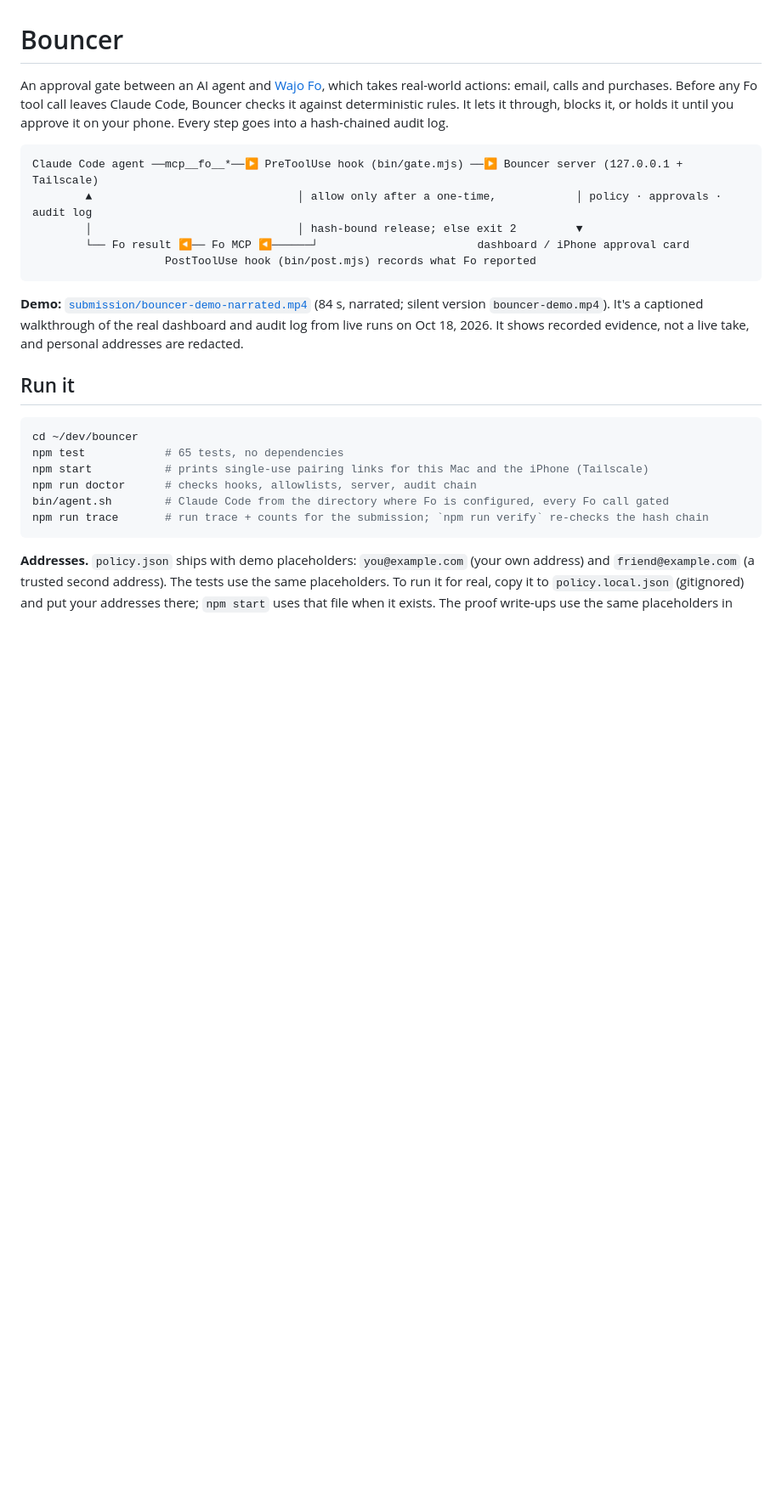
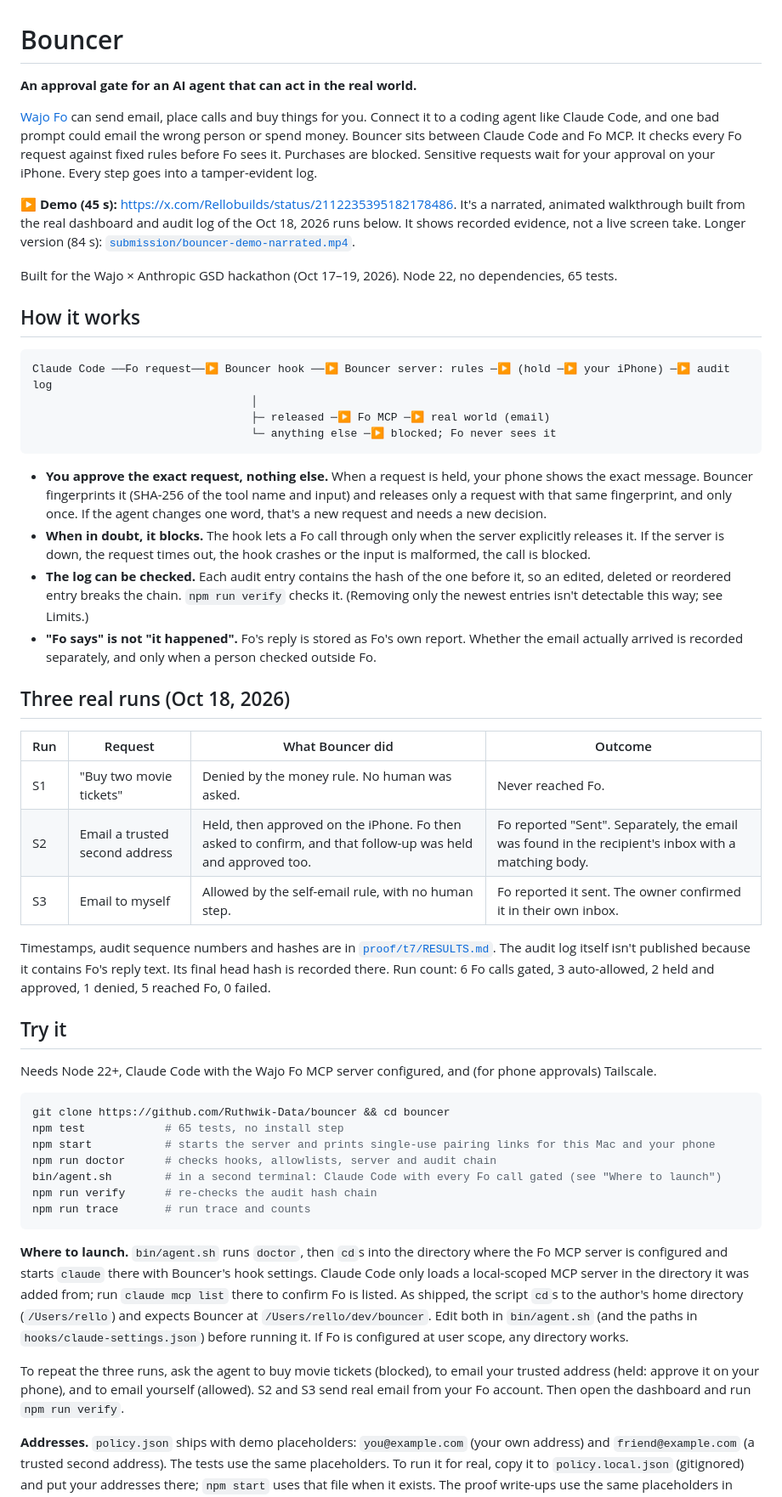
Before and after one commit to Ruthwik-Data/bouncer, a Markdown page: README.md, the part around one of its changes. Shown at 85% size. Rendered like a GitHub page; blank space fills up the shorter version.

Commit message:
README: problem-first opening, demo link, three verified runs, setup and scope
Co-Authored-By: Claude Opus 5.5 <noreply@anthropic.com>
Claude-Session: https://claude.ai/code/session_01L93drDwXxV6YZ1gruQXGKC

````diff
--- a/README.md
+++ b/README.md
@@ -1,32 +1,74 @@
 # Bouncer
 
-An approval gate between an AI agent and [Wajo Fo](https://wajo.ai), which takes real-world actions:
-email, calls and purchases. Before any Fo tool call leaves Claude Code, Bouncer checks it against
-deterministic rules. It lets it through, blocks it, or holds it until you approve it on your phone.
-Every step goes into a hash-chained audit log.
+**An approval gate for an AI agent that can act in the real world.**
+
+[Wajo Fo](https://wajo.ai) can send email, place calls and buy things for you. Connect it to a coding agent like
+Claude Code, and one bad prompt could email the wrong person or spend money. Bouncer sits between Claude Code and
+Fo MCP. It checks every Fo request against fixed rules before Fo sees it. Purchases are blocked. Sensitive requests
+wait for your approval on your iPhone. Every step goes into a tamper-evident log.
+
+▶ **Demo (45 s):** https://x.com/Rellobuilds/status/2112235395182178486. It's a narrated, animated walkthrough
+built from the real dashboard and audit log of the Oct 18, 2026 runs below. It shows recorded evidence, not a live
+screen take. Longer version (84 s): [`submission/bouncer-demo-narrated.mp4`](submission/bouncer-demo-narrated.mp4).
+
+Built for the Wajo × Anthropic GSD hackathon (Oct 17–19, 2026). Node 22, no dependencies, 65 tests.
+
+## How it works
 
 ```
-Claude Code agent ──mcp__fo__*──▶ PreToolUse hook (bin/gate.mjs) ──▶ Bouncer server (127.0.0.1 + Tailscale)
-        ▲                               │ allow only after a one-time,            │ policy · approvals · audit log
-        │                               │ hash-bound release; else exit 2         ▼
-        └── Fo result ◀── Fo MCP ◀──────┘                        dashboard / iPhone approval card
-                    PostToolUse hook (bin/post.mjs) records what Fo reported
+Claude Code ──Fo request──▶ Bouncer hook ──▶ Bouncer server: rules ─▶ (hold ─▶ your iPhone) ─▶ audit log
+                                 │
+                                 ├─ released ─▶ Fo MCP ─▶ real world (email)
+                                 └─ anything else ─▶ blocked; Fo never sees it
 ```
 
-**Demo:** [`submission/bouncer-demo-narrated.mp4`](submission/bouncer-demo-narrated.mp4) (84 s, narrated; silent version `bouncer-demo.mp4`). It's a captioned walkthrough of the real
-dashboard and audit log from live runs on Oct 18, 2026. It shows recorded evidence, not a live take, and personal
-addresses are redacted.
+- **You approve the exact request, nothing else.** When a request is held, your phone shows the exact message.
+  Bouncer fingerprints it (SHA-256 of the tool name and input) and releases only a request with that same
+  fingerprint, and only once. If the agent changes one word, that's a new request and needs a new decision.
+- **When in doubt, it blocks.** The hook lets a Fo call through only when the server explicitly releases it. If
+  the server is down, the request times out, the hook crashes or the input is malformed, the call is blocked.
+- **The log can be checked.** Each audit entry contains the hash of the one before it, so an edited, deleted or
+  reordered entry breaks the chain. `npm run verify` checks it. (Removing only the newest entries isn't
+  detectable this way; see Limits.)
+- **"Fo says" is not "it happened".** Fo's reply is stored as Fo's own report. Whether the email actually arrived
+  is recorded separately, and only when a person checked outside Fo.
 
-## Run it
+## Three real runs (Oct 18, 2026)
+
+| Run | Request | What Bouncer did | Outcome |
+|---|---|---|---|
+| S1 | "Buy two movie tickets" | Denied by the money rule. No human was asked. | Never reached Fo. |
+| S2 | Email a trusted second address | Held, then approved on the iPhone. Fo then asked to confirm, and that follow-up was held and approved too. | Fo reported "Sent". Separately, the email was found in the recipient's inbox with a matching body. |
+| S3 | Email to myself | Allowed by the self-email rule, with no human step. | Fo reported it sent. The owner confirmed it in their own inbox. |
+
+Timestamps, audit sequence numbers and hashes are in [`proof/t7/RESULTS.md`](proof/t7/RESULTS.md). The audit log
+itself isn't published because it contains Fo's reply text. Its final head hash is recorded there. Run count:
+6 Fo calls gated, 3 auto-allowed, 2 held and approved, 1 denied, 5 reached Fo, 0 failed.
+
+## Try it
+
+Needs Node 22+, Claude Code with the Wajo Fo MCP server configured, and (for phone approvals) Tailscale.
 
 ```sh
-cd ~/dev/bouncer
-npm test            # 65 tests, no dependencies
-npm start           # prints single-use pairing links for this Mac and the iPhone (Tailscale)
-npm run doctor      # checks hooks, allowlists, server, audit chain
-bin/agent.sh        # Claude Code from the directory where Fo is configured, every Fo call gated
-npm run trace       # run trace + counts for the submission; `npm run verify` re-checks the hash chain
+git clone https://github.com/Ruthwik-Data/bouncer && cd bouncer
+npm test            # 65 tests, no install step
+npm start           # starts the server and prints single-use pairing links for this Mac and your phone
+npm run doctor      # checks hooks, allowlists, server and audit chain
+bin/agent.sh        # in a second terminal: Claude Code with every Fo call gated (see "Where to launch")
+npm run verify      # re-checks the audit hash chain
+npm run trace       # run trace and counts
 ```
+
+**Where to launch.** `bin/agent.sh` runs `doctor`, then `cd`s into the directory where the Fo MCP server is
+configured and starts `claude` there with Bouncer's hook settings. Claude Code only loads a local-scoped MCP server
+in the directory it was added from; run `claude mcp list` there to confirm Fo is listed. As shipped, the script `cd`s to the
+author's home directory (`/Users/rello`) and expects Bouncer at `/Users/rello/dev/bouncer`. Edit both in
+`bin/agent.sh` (and the paths in `hooks/claude-settings.json`) before running it. If Fo is configured at user
+scope, any directory works.
+
+To repeat the three runs, ask the agent to buy movie tickets (blocked), to email your trusted address (held:
+approve it on your phone), and to email yourself (allowed). S2 and S3 send real email from your Fo account. Then
+open the dashboard and run `npm run verify`.
 
 **Addresses.** `policy.json` ships with demo placeholders: `you@example.com` (your own address) and
 `friend@example.com` (a trusted second address). The tests use the same placeholders. To run it for real, copy it
````
Also changed, not shown: other parts of README.md (+22 -0 lines).
